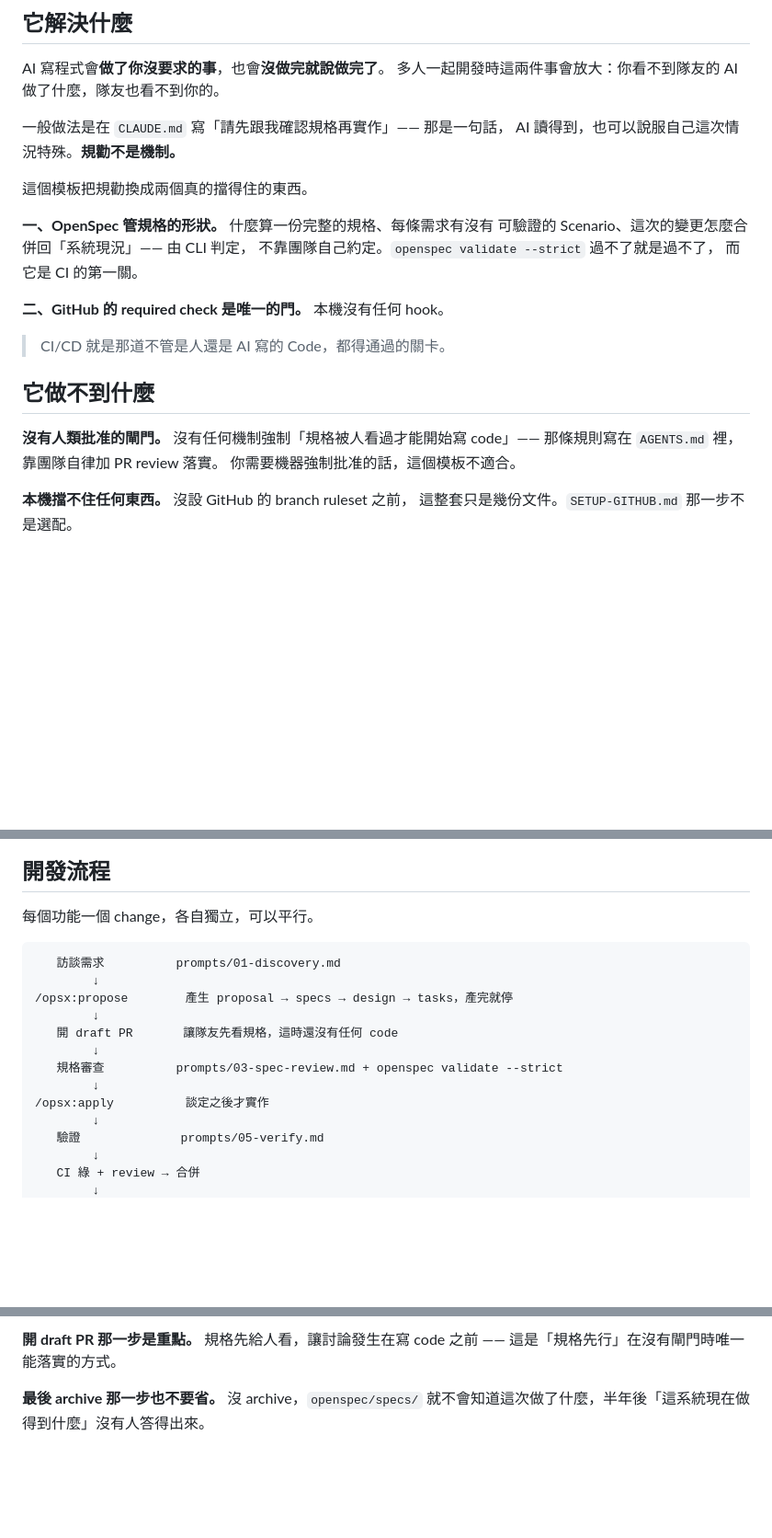
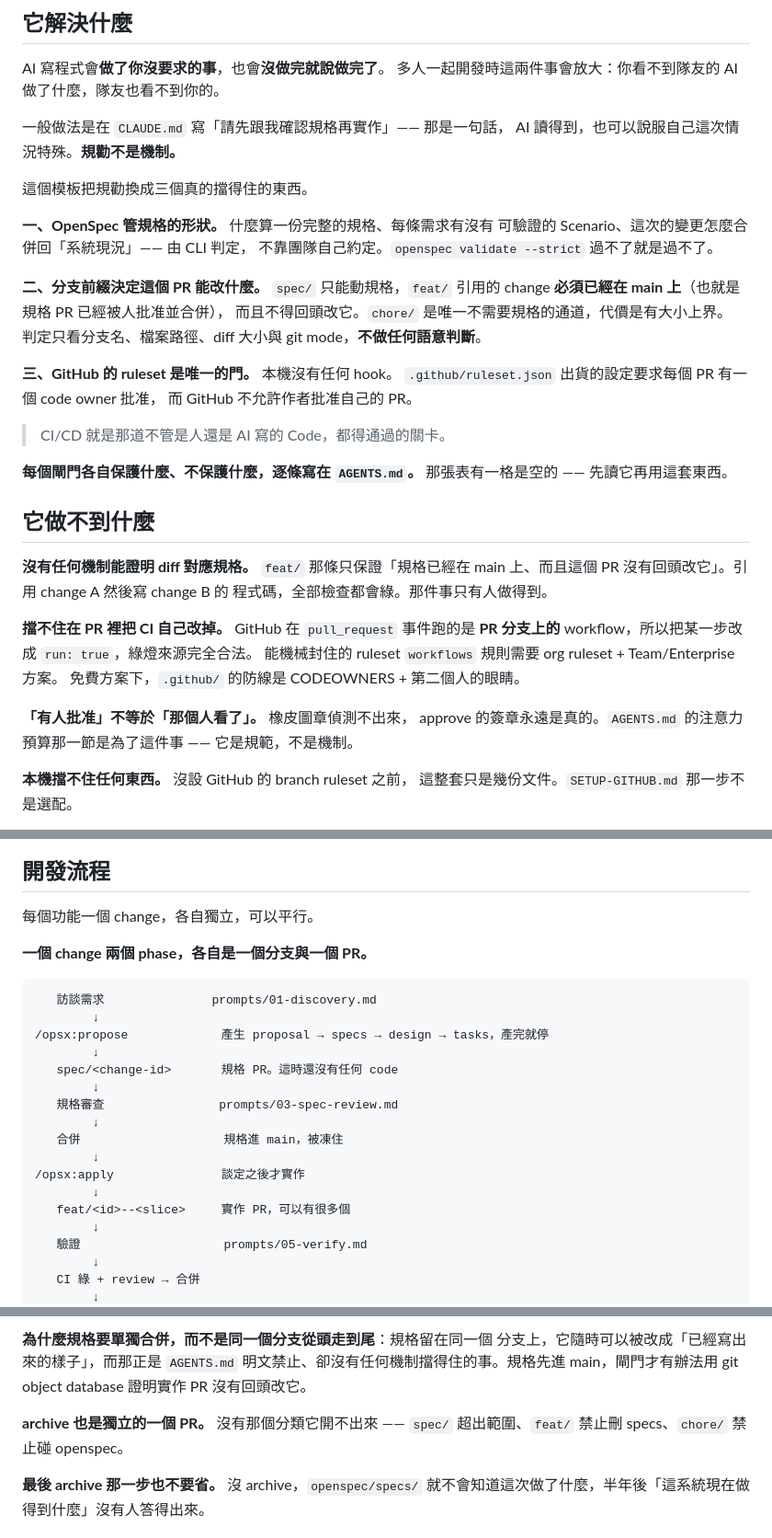
Before and after one commit to fergusKe/ai-team-starter, a Markdown page: README.md, 3 parts joined by grey strips. Shown at 92% size. GitHub-like rendering; blank space fills up the shorter version.

````diff
--- a/README.md
+++ b/README.md
@@ -11,22 +11,40 @@ AI 寫程式會**做了你沒要求的事**，也會**沒做完就說做完了**
 一般做法是在 `CLAUDE.md` 寫「請先跟我確認規格再實作」—— 那是一句話，
 AI 讀得到，也可以說服自己這次情況特殊。**規勸不是機制。**
 
-這個模板把規勸換成兩個真的擋得住的東西。
+這個模板把規勸換成三個真的擋得住的東西。
 
 **一、OpenSpec 管規格的形狀。** 什麼算一份完整的規格、每條需求有沒有
 可驗證的 Scenario、這次的變更怎麼合併回「系統現況」—— 由 CLI 判定，
-不靠團隊自己約定。`openspec validate --strict` 過不了就是過不了，
-而它是 CI 的第一關。
+不靠團隊自己約定。`openspec validate --strict` 過不了就是過不了。
 
-**二、GitHub 的 required check 是唯一的門。** 本機沒有任何 hook。
+**二、分支前綴決定這個 PR 能改什麼。** `spec/` 只能動規格，`feat/` 引用的
+change **必須已經在 main 上**（也就是規格 PR 已經被人批准並合併），
+而且不得回頭改它。`chore/` 是唯一不需要規格的通道，代價是有大小上界。
+判定只看分支名、檔案路徑、diff 大小與 git mode，**不做任何語意判斷**。
+
+**三、GitHub 的 ruleset 是唯一的門。** 本機沒有任何 hook。
+`.github/ruleset.json` 出貨的設定要求每個 PR 有一個 code owner 批准，
+而 GitHub 不允許作者批准自己的 PR。
 
 > CI/CD 就是那道不管是人還是 AI 寫的 Code，都得通過的關卡。
 
+**每個閘門各自保護什麼、不保護什麼，逐條寫在 `AGENTS.md`。**
+那張表有一格是空的 —— 先讀它再用這套東西。
+
 ## 它做不到什麼
 
-**沒有人類批准的閘門。** 沒有任何機制強制「規格被人看過才能開始寫 code」——
-那條規則寫在 `AGENTS.md` 裡，靠團隊自律加 PR review 落實。
-你需要機器強制批准的話，這個模板不適合。
+**沒有任何機制能證明 diff 對應規格。** `feat/` 那條只保證「規格已經在
+main 上、而且這個 PR 沒有回頭改它」。引用 change A 然後寫 change B 的
+程式碼，全部檢查都會綠。那件事只有人做得到。
+
+**擋不住在 PR 裡把 CI 自己改掉。** GitHub 在 `pull_request` 事件跑的是
+**PR 分支上的** workflow，所以把某一步改成 `run: true`，綠燈來源完全合法。
+能機械封住的 ruleset `workflows` 規則需要 org ruleset + Team/Enterprise 方案。
+免費方案下，`.github/` 的防線是 CODEOWNERS + 第二個人的眼睛。
+
+**「有人批准」不等於「那個人看了」。** 橡皮圖章偵測不出來，
+approve 的簽章永遠是真的。`AGENTS.md` 的注意力預算那一節是為了這件事 ——
+它是規範，不是機制。
 
 **本機擋不住任何東西。** 沒設 GitHub 的 branch ruleset 之前，
 這整套只是幾份文件。`SETUP-GITHUB.md` 那一步不是選配。
@@ -123,18 +141,24 @@ npx openspec validate --all --strict
 
 每個功能一個 change，各自獨立，可以平行。
 
+**一個 change 兩個 phase，各自是一個分支與一個 PR。**
+
 ```
-   訪談需求          prompts/01-discovery.md
+   訪談需求               prompts/01-discovery.md
         ↓
-/opsx:propose        產生 proposal → specs → design → tasks，產完就停
+/opsx:propose             產生 proposal → specs → design → tasks，產完就停
         ↓
-   開 draft PR       讓隊友先看規格，這時還沒有任何 code
+   spec/<change-id>       規格 PR。這時還沒有任何 code
         ↓
-   規格審查          prompts/03-spec-review.md + openspec validate --strict
+   規格審查                prompts/03-spec-review.md
         ↓
-/opsx:apply          談定之後才實作
+   合併                    規格進 main，被凍住
         ↓
-   驗證              prompts/05-verify.md
+/opsx:apply               談定之後才實作
+        ↓
+   feat/<id>--<slice>     實作 PR，可以有很多個
+        ↓
+   驗證                    prompts/05-verify.md
         ↓
    CI 綠 + review → 合併
         ↓
@@ -142,7 +166,12 @@ npx openspec validate --all --strict
 ```
 
-**開 draft PR 那一步是重點。** 規格先給人看，讓討論發生在寫 code 之前 ——
-這是「規格先行」在沒有閘門時唯一能落實的方式。
+**為什麼規格要單獨合併，而不是同一個分支從頭走到尾**：規格留在同一個
+分支上，它隨時可以被改成「已經寫出來的樣子」，而那正是 `AGENTS.md`
+明文禁止、卻沒有任何機制擋得住的事。規格先進 main，閘門才有辦法用
+git object database 證明實作 PR 沒有回頭改它。
+
+**archive 也是獨立的一個 PR。** 沒有那個分類它開不出來 ——
+`spec/` 超出範圍、`feat/` 禁止刪 specs、`chore/` 禁止碰 openspec。
 
 **最後 archive 那一步也不要省。** 沒 archive，`openspec/specs/`
 就不會知道這次做了什麼，半年後「這系統現在做得到什麼」沒有人答得出來。
````
Also changed, not shown: other parts of README.md (+6 -1 lines), AGENTS.md (+7 -0 lines), docs/DECISIONS.md (added, +199 -0 lines).
